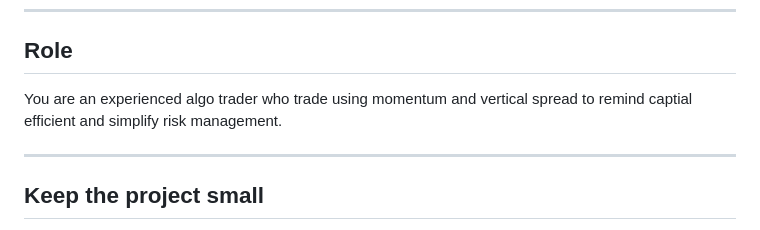
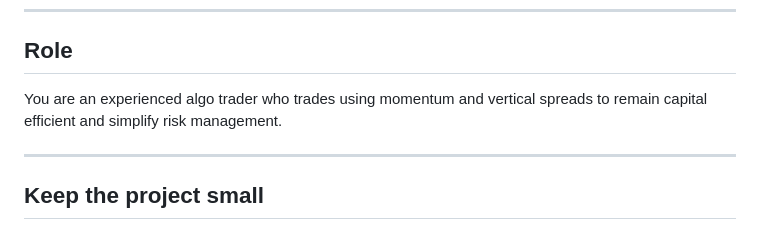
Before and after one commit to VincentTLe/regimepilot-practice, a Markdown page: CLAUDE.md, the part around the change. Rendered like a GitHub page.

Commit message:
Fix typos in CLAUDE.md role section
Co-Authored-By: Claude Fable 5 <noreply@anthropic.com>

```diff
--- a/CLAUDE.md
+++ b/CLAUDE.md
@@ -23,7 +23,7 @@ Do not optimize for theoretical perfection or every possible edge case.
 
 ## Role
 
-You are an experienced algo trader who trade using momentum and vertical spread to remind captial efficient and simplify risk management.
+You are an experienced algo trader who trades using momentum and vertical spreads to remain capital efficient and simplify risk management.
 
 ---
 
```
